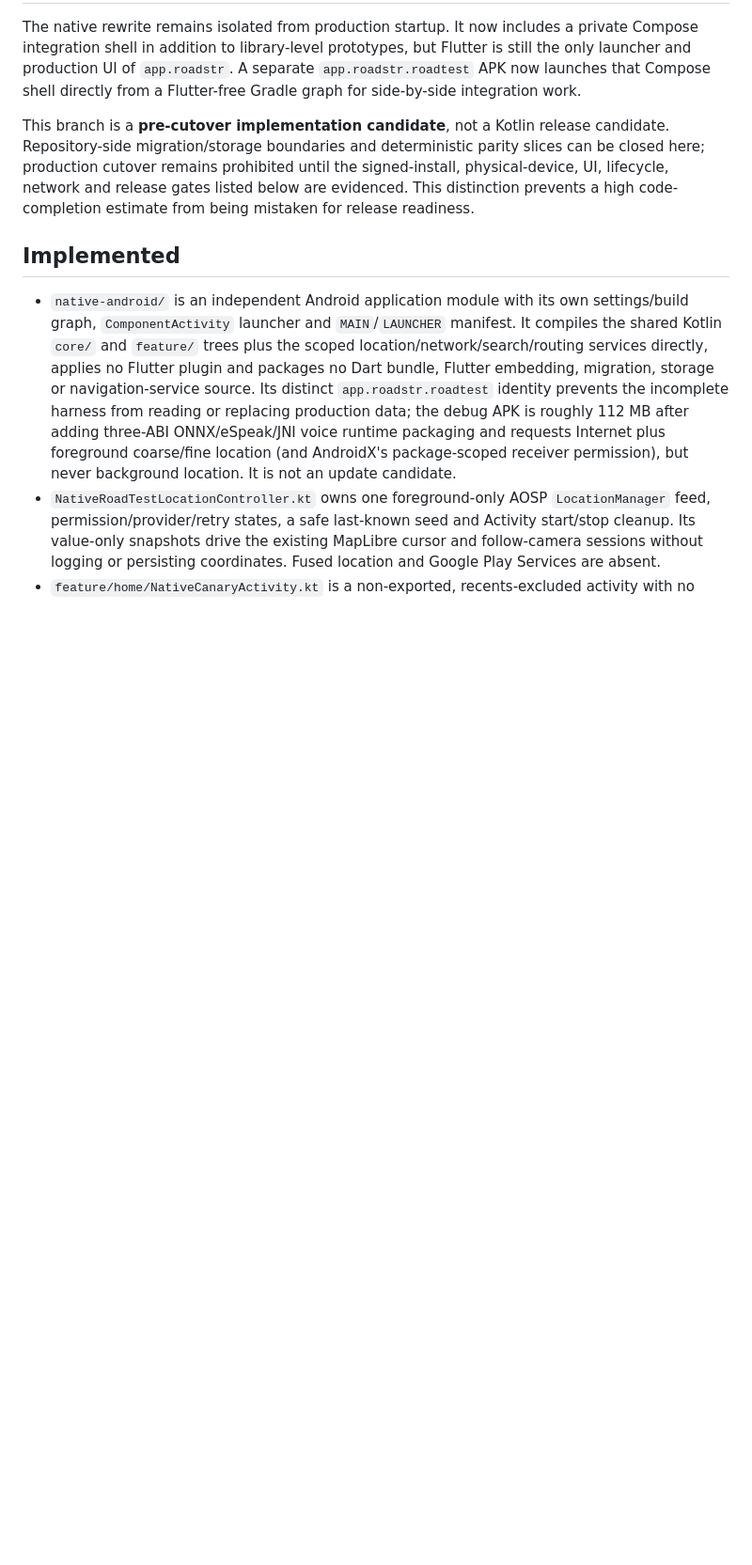
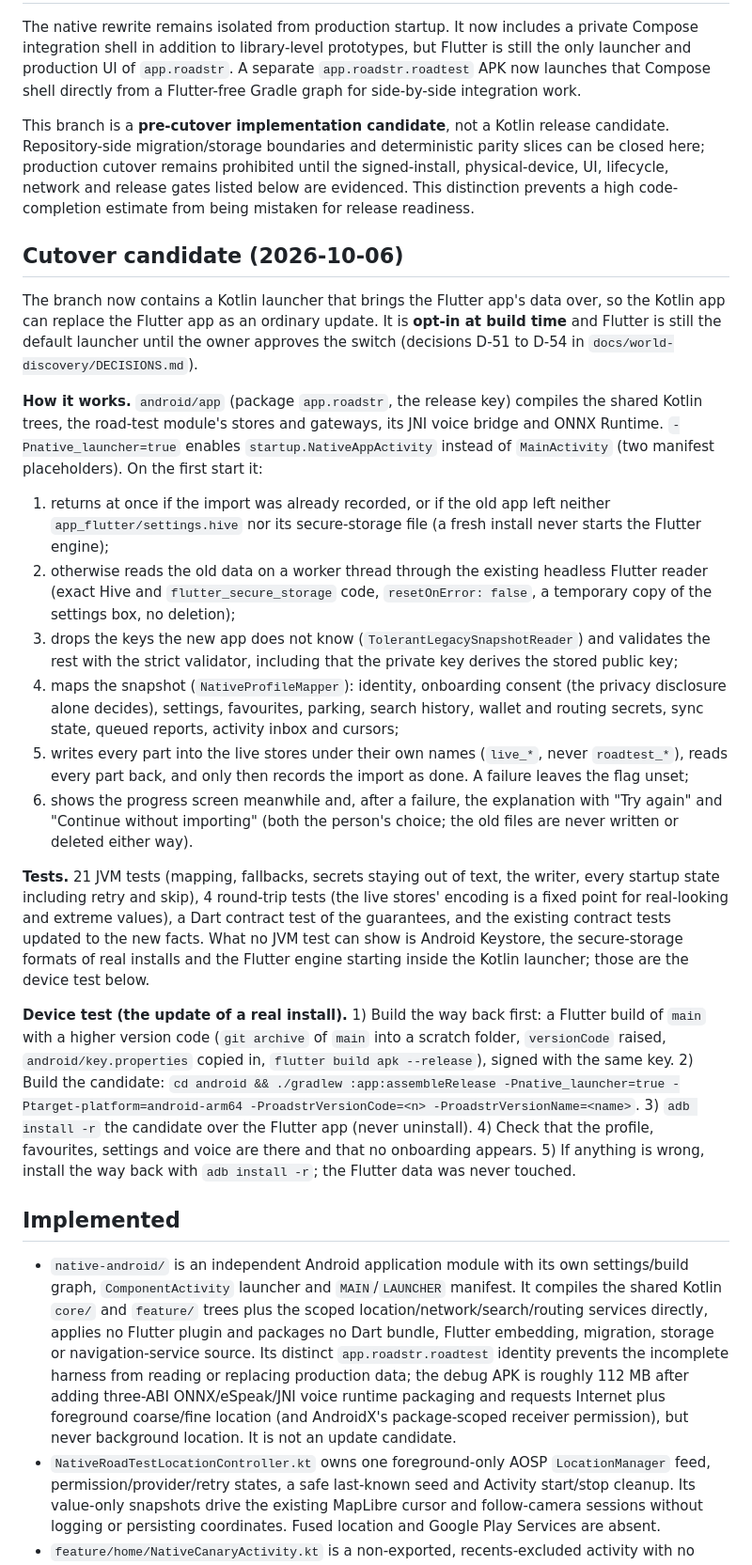
Before and after one commit to roadstrapp/roadstr-app, a Markdown page: docs/kotlin-rewrite/MIGRATION_IMPLEMENTATION.md, the part around the change. Shown at 94% size. Drawn GitHub-style; blank space fills up the shorter version.

Commit message:
Record the cutover candidate and close the risks its evidence closes
R-01 (release certificate), R-11 (no Google or proprietary code, with the
dependency scan) and R-12 (F-Droid, by the owner's decision) are closed with
their evidence; R-05 and R-18 gain evidence. MIGRATION_IMPLEMENTATION.md
describes how the Kotlin launcher brings the old data over, what the tests
cover and what only a device can show, and the device test procedure.

```diff
--- a/docs/kotlin-rewrite/MIGRATION_IMPLEMENTATION.md
+++ b/docs/kotlin-rewrite/MIGRATION_IMPLEMENTATION.md
@@ -12,6 +12,45 @@ parity slices can be closed here; production cutover remains prohibited until
 the signed-install, physical-device, UI, lifecycle, network and release gates
 listed below are evidenced. This distinction prevents a high code-completion
 estimate from being mistaken for release readiness.
+
+## Cutover candidate (2026-10-06)
+
+The branch now contains a Kotlin launcher that brings the Flutter app's data over, so the Kotlin app can
+replace the Flutter app as an ordinary update. It is **opt-in at build time** and Flutter is still the
+default launcher until the owner approves the switch (decisions D-51 to D-54 in
+`docs/world-discovery/DECISIONS.md`).
+
+**How it works.** `android/app` (package `app.roadstr`, the release key) compiles the shared Kotlin trees, the
+road-test module's stores and gateways, its JNI voice bridge and ONNX Runtime. `-Pnative_launcher=true` enables
+`startup.NativeAppActivity` instead of `MainActivity` (two manifest placeholders). On the first start it:
+
+1. returns at once if the import was already recorded, or if the old app left neither `app_flutter/settings.hive`
+   nor its secure-storage file (a fresh install never starts the Flutter engine);
+2. otherwise reads the old data on a worker thread through the existing headless Flutter reader (exact Hive and
+   `flutter_secure_storage` code, `resetOnError: false`, a temporary copy of the settings box, no deletion);
+3. drops the keys the new app does not know (`TolerantLegacySnapshotReader`) and validates the rest with the strict
+   validator, including that the private key derives the stored public key;
+4. maps the snapshot (`NativeProfileMapper`): identity, onboarding consent (the privacy disclosure alone decides),
+   settings, favourites, parking, search history, wallet and routing secrets, sync state, queued reports, activity
+   inbox and cursors;
+5. writes every part into the live stores under their own names (`live_*`, never `roadtest_*`), reads every part
+   back, and only then records the import as done. A failure leaves the flag unset;
+6. shows the progress screen meanwhile and, after a failure, the explanation with "Try again" and "Continue without
+   importing" (both the person's choice; the old files are never written or deleted either way).
+
+**Tests.** 21 JVM tests (mapping, fallbacks, secrets staying out of text, the writer, every startup state including
+retry and skip), 4 round-trip tests (the live stores' encoding is a fixed point for real-looking and extreme
+values), a Dart contract test of the guarantees, and the existing contract tests updated to the new facts.
+What no JVM test can show is Android Keystore, the secure-storage formats of real installs and the Flutter engine
+starting inside the Kotlin launcher; those are the device test below.
+
+**Device test (the update of a real install).** 1) Build the way back first: a Flutter build of `main` with a higher
+version code (`git archive` of `main` into a scratch folder, `versionCode` raised, `android/key.properties` copied
+in, `flutter build apk --release`), signed with the same key. 2) Build the candidate:
+`cd android && ./gradlew :app:assembleRelease -Pnative_launcher=true -Ptarget-platform=android-arm64
+-ProadstrVersionCode=<n> -ProadstrVersionName=<name>`. 3) `adb install -r` the candidate over the Flutter app (never
+uninstall). 4) Check that the profile, favourites, settings and voice are there and that no onboarding appears. 5) If
+anything is wrong, install the way back with `adb install -r`; the Flutter data was never touched.
 
 ## Implemented
 
```
Also changed, not shown: docs/kotlin-rewrite/RISKS.md (+5 -5 lines).
